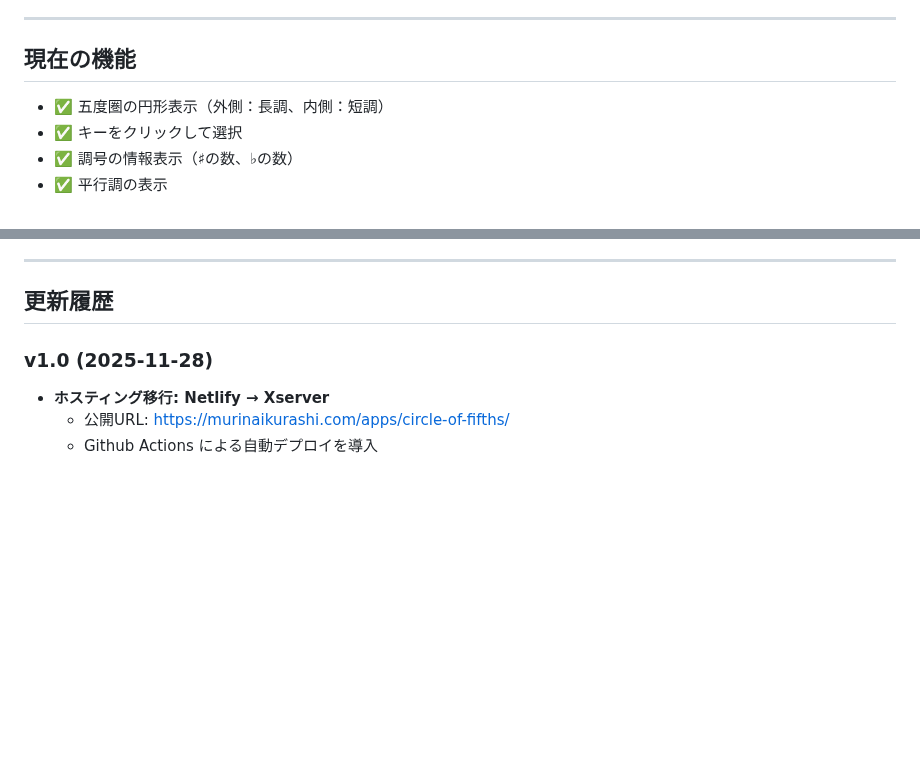
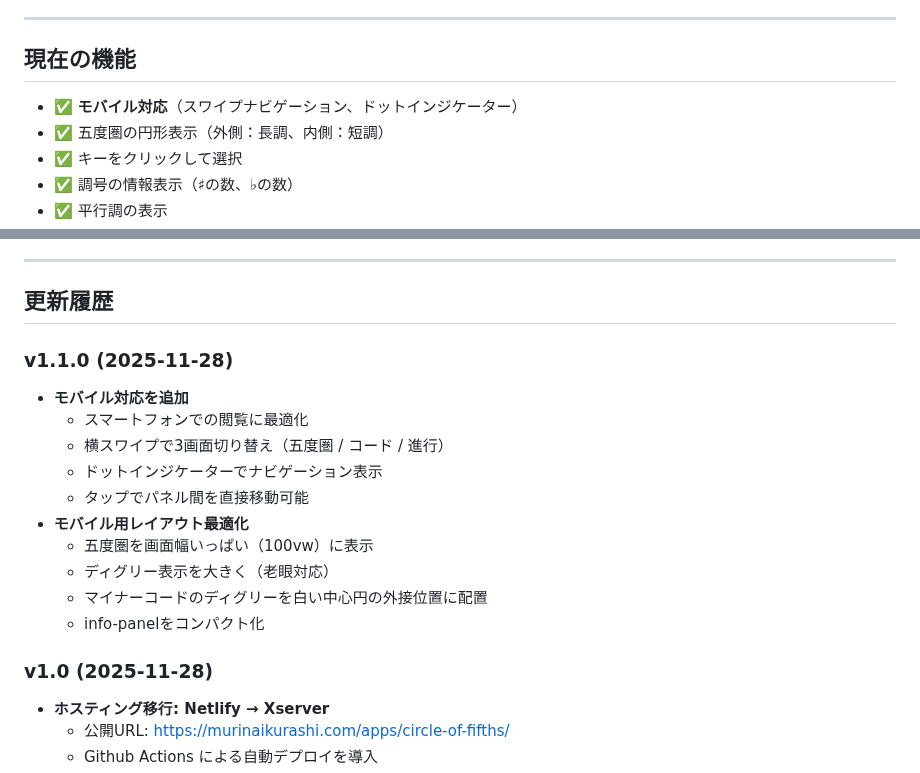
Before and after one commit to daikainozaki-cyber/circle-of-fifths, a Markdown page: README.md, 2 parts joined by grey strips. Drawn GitHub-style; blank space fills up the shorter version.

Commit message:
v1.1.0: モバイル対応
## 新機能
- スマートフォンでの閲覧に最適化
- 横スワイプで3画面切り替え（五度圏 / コード / 進行）
- ドットインジケーターでナビゲーション表示
- タップでパネル間を直接移動可能

## モバイル用レイアウト最適化
- 五度圏を画面幅いっぱい（100vw）に表示
- ディグリー表示を大きく（老眼対応）
- マイナーコードのディグリーを白い中心円の外接位置に配置
- info-panelをコンパクト化

🤖 Generated with [Claude Code](https://claude.com/claude-code)

Co-Authored-By: Claude <noreply@anthropic.com>

```diff
--- a/README.md
+++ b/README.md
@@ -38,6 +38,7 @@
 
 ## 現在の機能
 
+- ✅ **モバイル対応**（スワイプナビゲーション、ドットインジケーター）
 - ✅ 五度圏の円形表示（外側：長調、内側：短調）
 - ✅ キーをクリックして選択
 - ✅ 調号の情報表示（♯の数、♭の数）
@@ -153,6 +154,18 @@ git push
 ---
 
 ## 更新履歴
+
+### v1.1.0 (2025-11-28)
+- **モバイル対応を追加**
+  - スマートフォンでの閲覧に最適化
+  - 横スワイプで3画面切り替え（五度圏 / コード / 進行）
+  - ドットインジケーターでナビゲーション表示
+  - タップでパネル間を直接移動可能
+- **モバイル用レイアウト最適化**
+  - 五度圏を画面幅いっぱい（100vw）に表示
+  - ディグリー表示を大きく（老眼対応）
+  - マイナーコードのディグリーを白い中心円の外接位置に配置
+  - info-panelをコンパクト化
 
 ### v1.0 (2025-11-28)
 - **ホスティング移行: Netlify → Xserver**
```
